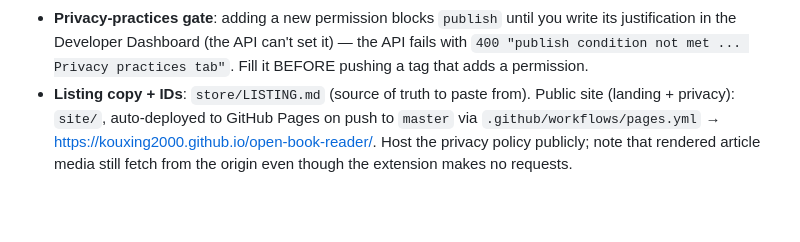
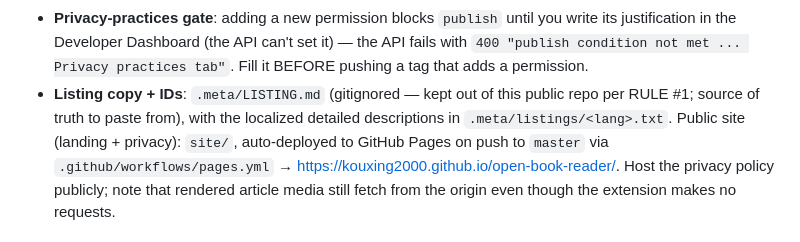
Before and after one commit to kouxing2000/open-book-reader, a Markdown page: CLAUDE.md, the part around the change. Rendered like a GitHub page; blank space fills up the shorter version.

```diff
--- a/CLAUDE.md
+++ b/CLAUDE.md
@@ -263,7 +263,8 @@ npm run screenshots      # render store images → store-assets/ (gitignored)
   justification in the Developer Dashboard (the API can't set it) — the API fails with
   `400 "publish condition not met ... Privacy practices tab"`. Fill it BEFORE pushing a tag that adds
   a permission.
-- **Listing copy + IDs**: `store/LISTING.md` (source of truth to paste from). Public site (landing +
+- **Listing copy + IDs**: `.meta/LISTING.md` (gitignored — kept out of this public repo per RULE #1;
+  source of truth to paste from), with the localized detailed descriptions in `.meta/listings/<lang>.txt`. Public site (landing +
   privacy): `site/`, auto-deployed to GitHub Pages on push to `master` via `.github/workflows/pages.yml`
   → https://kouxing2000.github.io/open-book-reader/. Host the privacy policy publicly; note that rendered
   article media still fetch from the origin even though the extension makes no requests.
```
Also changed, not shown: README.md (+4 -4 lines), store/LISTING.md (deleted, +0 -167 lines).
